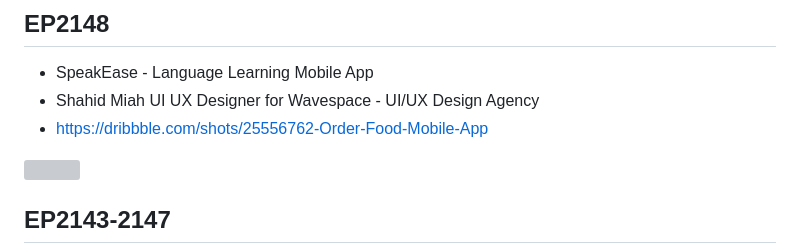
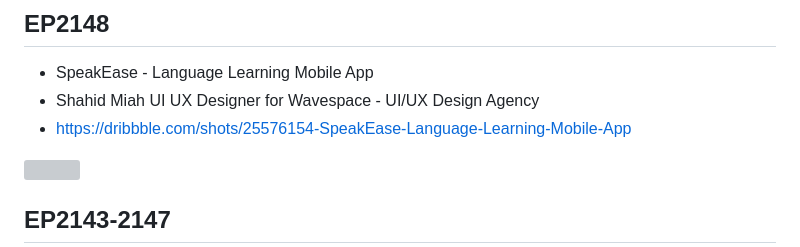
Before and after one commit to JAICHANGPARK/flutter_notebook_chapter_42, a Markdown page: README.md, the part around the change. GitHub-like rendering; grey boxes are pictures that could not be loaded.

```diff
--- a/README.md
+++ b/README.md
@@ -4,7 +4,7 @@
 
 - SpeakEase - Language Learning Mobile App
 - Shahid Miah UI UX Designer for Wavespace - UI/UX Design Agency
-- https://dribbble.com/shots/25556762-Order-Food-Mobile-App
+- https://dribbble.com/shots/25576154-SpeakEase-Language-Learning-Mobile-App
 
 <img src="https://cdn.dribbble.com/userupload/19844772/file/original-7d72cebefdc5a79088d96d96053395b7.jpg?resize=1905x1429&vertical=center"/>
 
```
